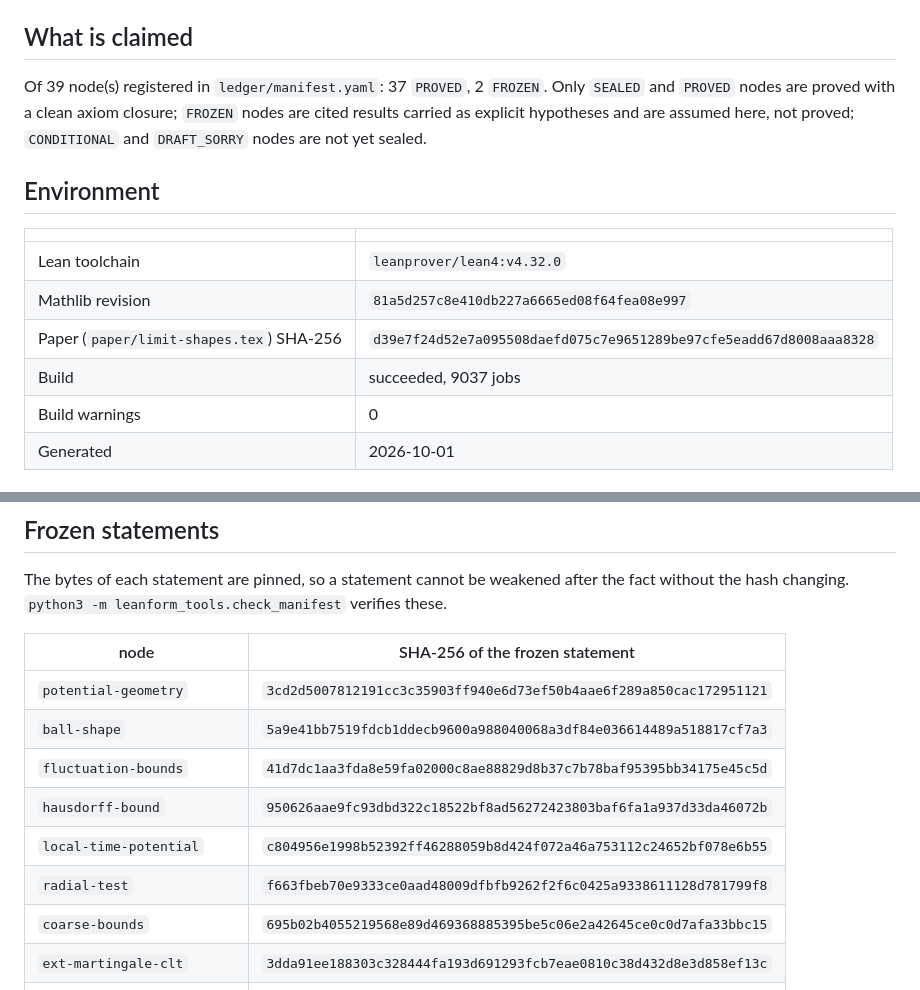
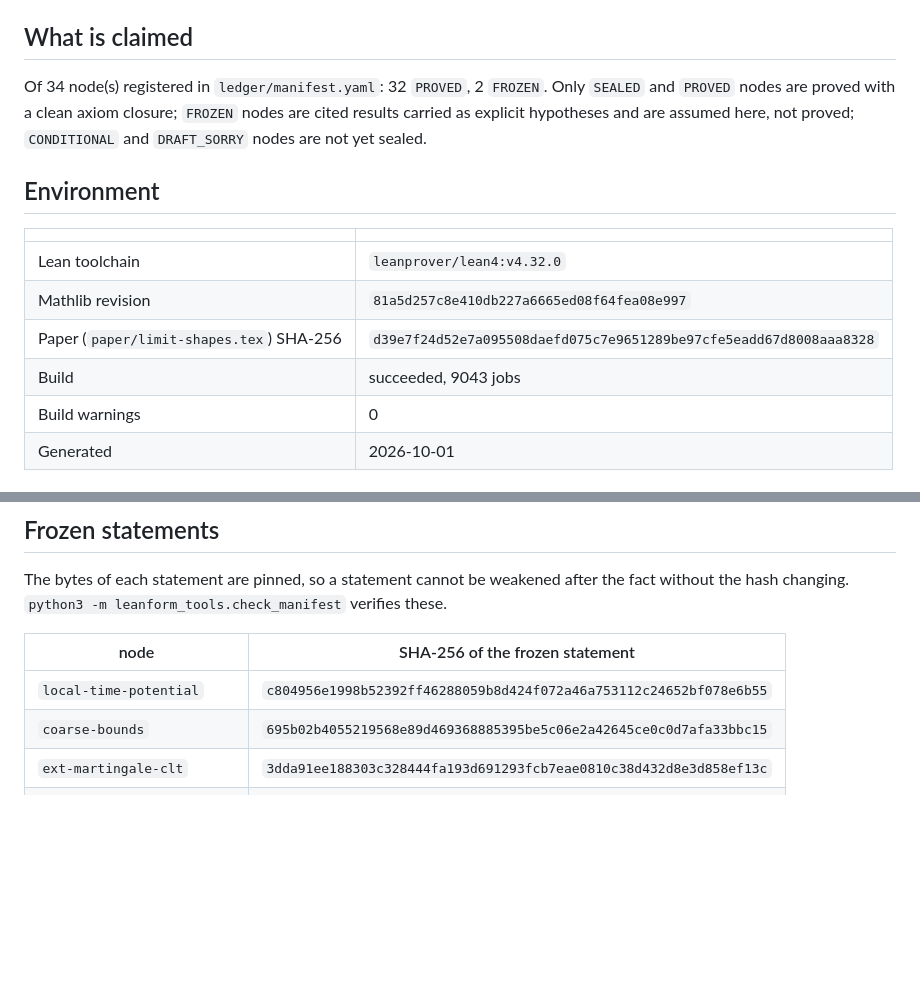
Before and after one commit to nitromannitol/Centrally-Excited-Random-Walk, a Markdown page: CERTIFICATE.md, 2 parts joined by grey strips. GitHub-like rendering; blank space fills up the shorter version.

```diff
--- a/CERTIFICATE.md
+++ b/CERTIFICATE.md
@@ -4,7 +4,7 @@ Formalizes statements pinned in `paper/limit-shapes.tex` as the Lean library `CE
 
 ## What is claimed
 
-Of 39 node(s) registered in `ledger/manifest.yaml`: 37 `PROVED`, 2 `FROZEN`. Only `SEALED` and `PROVED` nodes are proved with a clean axiom closure; `FROZEN` nodes are cited results carried as explicit hypotheses and are assumed here, not proved; `CONDITIONAL` and `DRAFT_SORRY` nodes are not yet sealed.
+Of 34 node(s) registered in `ledger/manifest.yaml`: 32 `PROVED`, 2 `FROZEN`. Only `SEALED` and `PROVED` nodes are proved with a clean axiom closure; `FROZEN` nodes are cited results carried as explicit hypotheses and are assumed here, not proved; `CONDITIONAL` and `DRAFT_SORRY` nodes are not yet sealed.
 
 ## Environment
 
@@ -13,7 +13,7 @@ Of 39 node(s) registered in `ledger/manifest.yaml`: 37 `PROVED`, 2 `FROZEN`. Onl
 | Lean toolchain | `leanprover/lean4:v4.32.0` |
 | Mathlib revision | `81a5d257c8e410db227a6665ed08f64fea08e997` |
 | Paper (`paper/limit-shapes.tex`) SHA-256 | `d39e7f24d52e7a095508daefd075c7e9651289be97cfe5eadd67d8008aaa8328` |
-| Build | succeeded, 9037 jobs |
+| Build | succeeded, 9043 jobs |
 | Build warnings | 0 |
 | Generated | 2026-10-01 |
 
@@ -80,12 +75,7 @@ The bytes of each statement are pinned, so a statement cannot be weakened after
 
 | node | SHA-256 of the frozen statement |
 |---|---|
-| `potential-geometry` | `3cd2d5007812191cc3c35903ff940e6d73ef50b4aae6f289a850cac172951121` |
-| `ball-shape` | `5a9e41bb7519fdcb1ddecb9600a988040068a3df84e036614489a518817cf7a3` |
-| `fluctuation-bounds` | `41d7dc1aa3fda8e59fa02000c8ae88829d8b37c7b78baf95395bb34175e45c5d` |
-| `hausdorff-bound` | `950626aae9fc93dbd322c18522bf8ad56272423803baf6fa1a937d33da46072b` |
 | `local-time-potential` | `c804956e1998b52392ff46288059b8d424f072a46a753112c24652bf078e6b55` |
-| `radial-test` | `f663fbeb70e9333ce0aad48009dfbfb9262f2f6c0425a9338611128d781799f8` |
 | `coarse-bounds` | `695b02b4055219568e89d469368885395be5c06e2a42645ce0c0d7afa33bbc15` |
 | `ext-martingale-clt` | `3dda91ee188303c328444fa193d691293fcb7eae0810c38d432d8e3d858ef13c` |
 | `ext-stout-lil` | `1083ad6a8937fdef84acebe264debc5e9dcef224425a011d771be34e2c72996f` |
```
Also changed, not shown: other parts of CERTIFICATE.md (+34 -39 lines).
